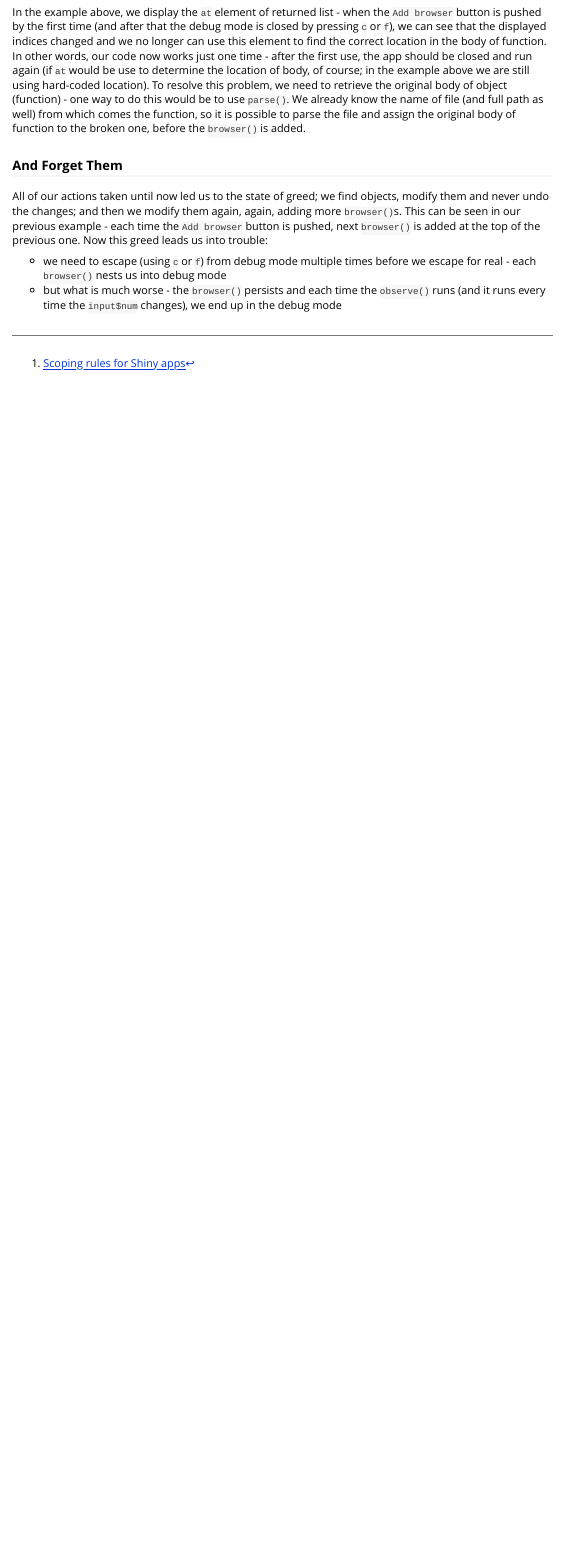
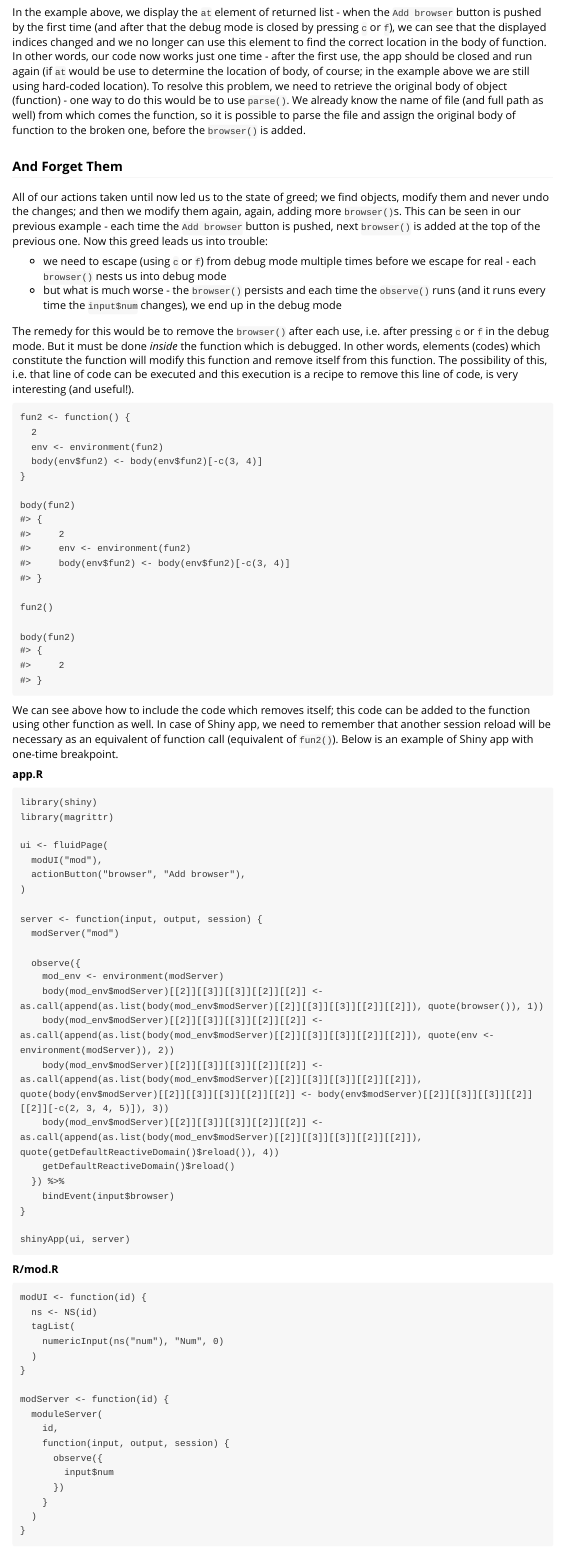
Before and after one commit to gsmolinski/shinybreakpoint, an R Markdown document (vignettes/introduction-debugging.Rmd): the page in a window 1100 px wide, from 8070 px down before the commit and from 8130 px down after it, so that both start at the same text. Rendered offline with R 4.5, knitr and Pandoc, with nearby package versions.

Commit message:
writing vignette (4)

````diff
--- a/vignettes/introduction-debugging.Rmd
+++ b/vignettes/introduction-debugging.Rmd
@@ -378,3 +379,73 @@ All of our actions taken until now led us to the state of greed; we find objects
 
 - we need to escape (using `c` or `f`) from debug mode multiple times before we escape for real - each `browser()` nests us into debug mode
 - but what is much worse - the `browser()` persists and each time the `observe()` runs (and it runs every time the `input$num` changes), we end up in the debug mode
+
+The remedy for this would be to remove the `browser()` after each use, i.e. after pressing `c` or `f` in the debug mode. But it must be done *inside* the function which is debugged. In other words, elements (codes) which constitute the function will modify this function and remove itself from this function. The possibility of this, i.e. that line of code can be executed and this execution is a recipe to remove this line of code, is very interesting (and useful!).
+
+```
+fun2 <- function() {
+  2
+  env <- environment(fun2)
+  body(env$fun2) <- body(env$fun2)[-c(3, 4)]
+}
+
+body(fun2)
+#> {
+#>     2
+#>     env <- environment(fun2)
+#>     body(env$fun2) <- body(env$fun2)[-c(3, 4)]
+#> }
+
+fun2()
+
+body(fun2)
+#> {
+#>     2
+#> }
+```
+
+We can see above how to include the code which removes itself; this code can be added to the function using other function as well. In case of Shiny app, we need to remember that another session reload will be necessary as an equivalent of function call (equivalent of `fun2()`). Below is an example of Shiny app with one-time breakpoint.
+
+**app.R**
+
+```
+library(shiny)
+library(magrittr)
+
+ui <- fluidPage(
+  modUI("mod"),
+  actionButton("browser", "Add browser"),
+)
+
+server <- function(input, output, session) {
+  modServer("mod")
+
+  observe({
+    mod_env <- environment(modServer)
+    body(mod_env$modServer)[[2]][[3]][[3]][[2]][[2]] <- as.call(append(as.list(body(mod_env$modServer)[[2]][[3]][[3]][[2]][[2]]), quote(browser()), 1))
+    body(mod_env$modServer)[[2]][[3]][[3]][[2]][[2]] <- as.call(append(as.list(body(mod_env$modServer)[[2]][[3]][[3]][[2]][[2]]), quote(env <- environment(modServer)), 2))
+    body(mod_env$modServer)[[2]][[3]][[3]][[2]][[2]] <- as.call(append(as.list(body(mod_env$modServer)[[2]][[3]][[3]][[2]][[2]]), quote(body(env$modServer)[[2]][[3]][[3]][[2]][[2]] <- body(env$modServer)[[2]][[3]][[3]][[2]][[2]][-c(2, 3, 4, 5)]), 3))
+    body(mod_env$modServer)[[2]][[3]][[3]][[2]][[2]] <- as.call(append(as.list(body(mod_env$modServer)[[2]][[3]][[3]][[2]][[2]]), quote(getDefaultReactiveDomain()$reload()), 4))
+    getDefaultReactiveDomain()$reload()
+  }) %>%
+    bindEvent(input$browser)
+}
+
+shinyApp(ui, server)
+```
+**R/mod.R**
+
+```
+modUI <- function(id) {
+  ns <- NS(id)
+  tagList(
+    numericInput(ns("num"), "Num", 0)
+  )
+}
+
+modServer <- function(id) {
+  moduleServer(
+    id,
+    function(input, output, session) {
+      observe({
+        input$num
````
Also changed, not shown: vignettes/introduction-debugging.Rmd (37 more changed lines).
